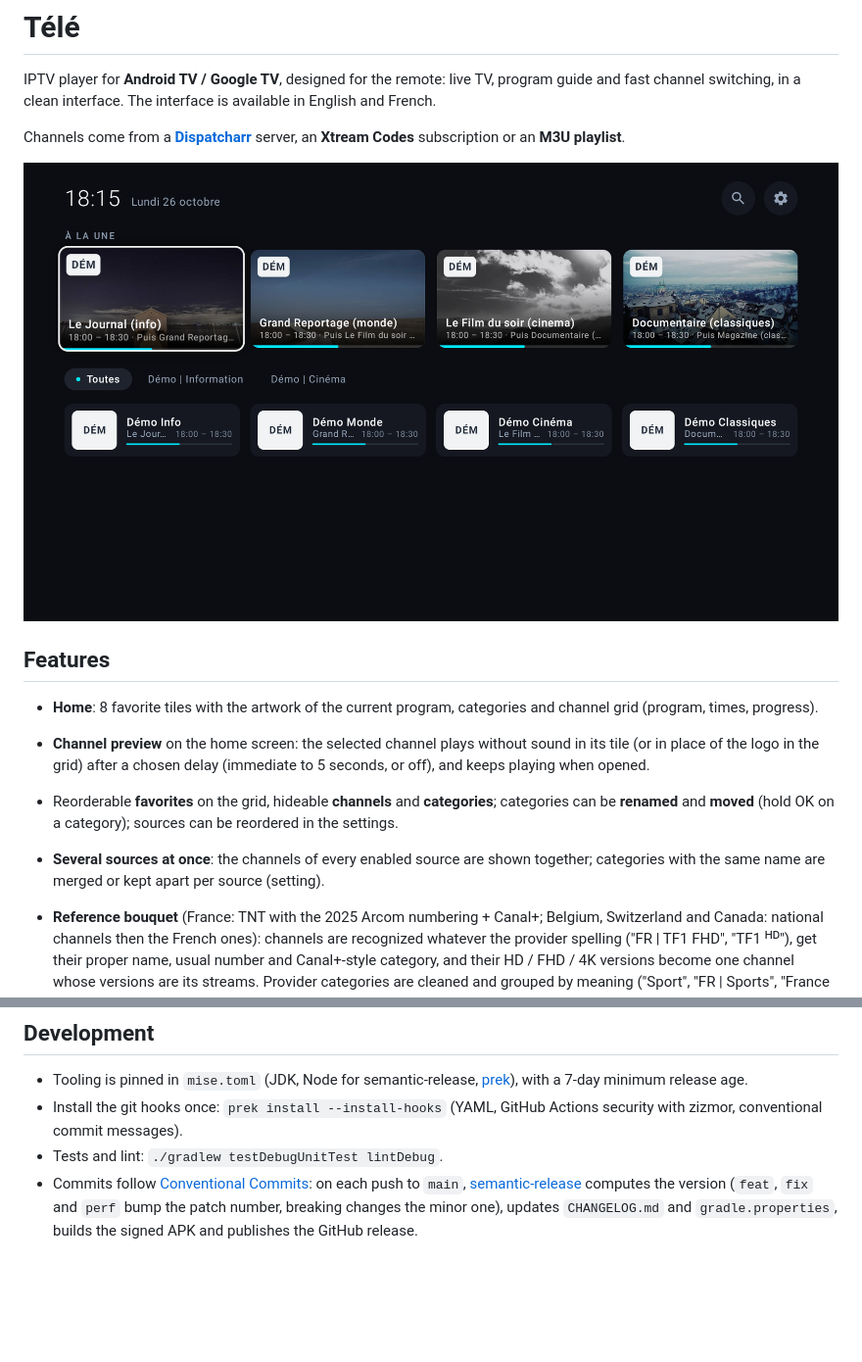
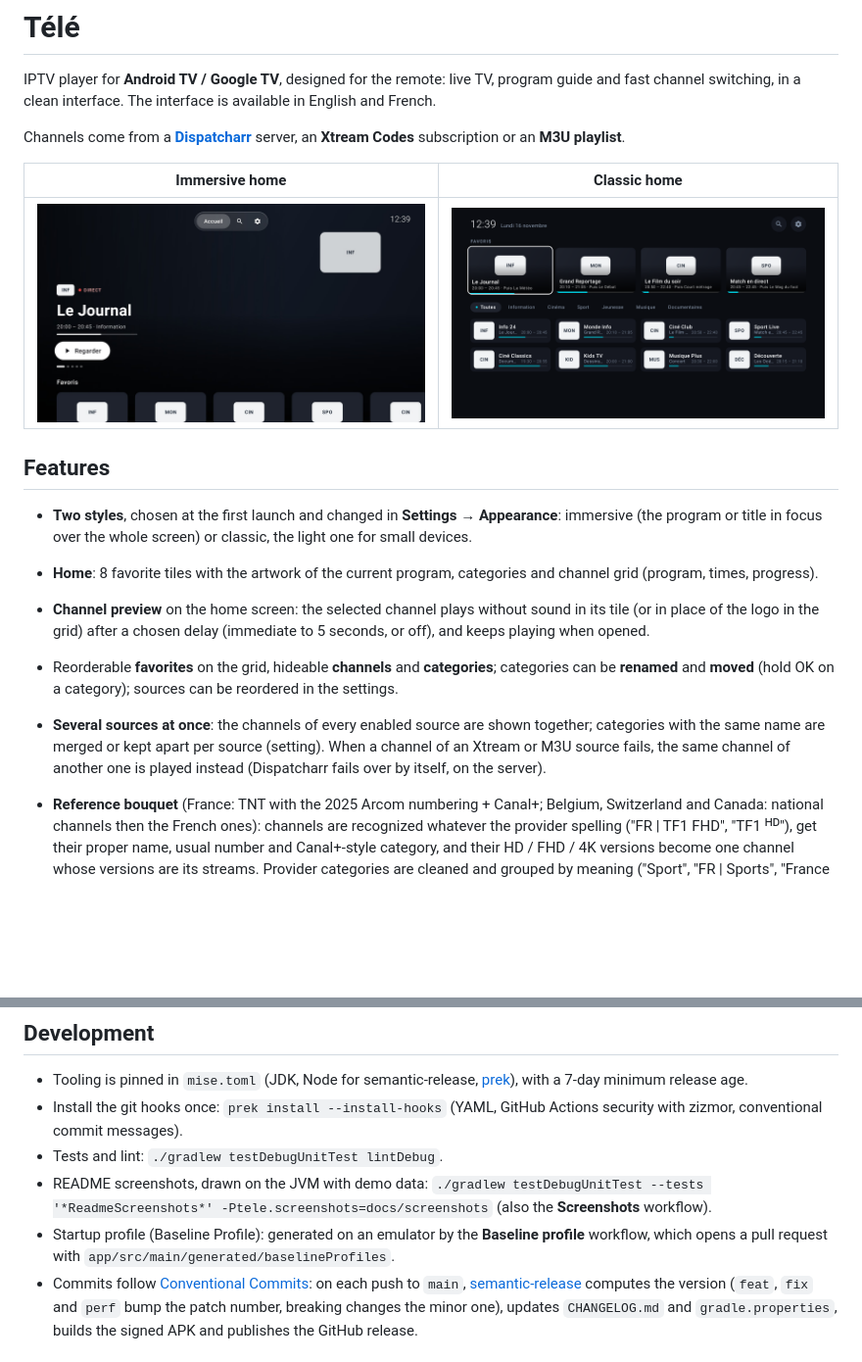
Before and after one commit to Sim7b/tele, a Markdown page: README.md, 2 parts joined by grey strips. Shown at 98% size. GitHub-like rendering; pictures changed too: docs/screenshots/home.png, docs/screenshots/immersive.jpg (added); blank space fills up the shorter version.

```diff
--- a/README.md
+++ b/README.md
@@ -4,14 +4,17 @@ IPTV player for **Android TV / Google TV**, designed for the remote: live TV, pr
 
 Channels come from a **[Dispatcharr](https://github.com/Dispatcharr/Dispatcharr)** server, an **Xtream Codes** subscription or an **M3U playlist**.
 
-![Home](docs/screenshots/home.png)
+| Immersive home | Classic home |
+|---|---|
+| ![Immersive home](docs/screenshots/immersive.jpg) | ![Classic home](docs/screenshots/home.png) |
 
 ## Features
 
+- **Two styles**, chosen at the first launch and changed in **Settings → Appearance**: immersive (the program or title in focus over the whole screen) or classic, the light one for small devices.
 - **Home**: 8 favorite tiles with the artwork of the current program, categories and channel grid (program, times, progress).
 - **Channel preview** on the home screen: the selected channel plays without sound in its tile (or in place of the logo in the grid) after a chosen delay (immediate to 5 seconds, or off), and keeps playing when opened.
 - Reorderable **favorites** on the grid, hideable **channels** and **categories**; categories can be **renamed** and **moved** (hold OK on a category); sources can be reordered in the settings.
-- **Several sources at once**: the channels of every enabled source are shown together; categories with the same name are merged or kept apart per source (setting).
+- **Several sources at once**: the channels of every enabled source are shown together; categories with the same name are merged or kept apart per source (setting). When a channel of an Xtream or M3U source fails, the same channel of another one is played instead (Dispatcharr fails over by itself, on the server).
 - **Reference bouquet** (France: TNT with the 2025 Arcom numbering + Canal+; Belgium, Switzerland and Canada: national channels then the French ones): channels are recognized whatever the provider spelling ("FR | TF1 FHD", "TF1 ᴴᴰ"), get their proper name, usual number and Canal+-style category, and their HD / FHD / 4K versions become one channel whose versions are its streams. Provider categories are cleaned and grouped by meaning ("Sport", "FR | Sports", "France Sport"). **Settings** lists the channels the bouquet does not recognize.
 - **Search** by channel name, number or current program, typed with the TV keyboard or spoken (microphone button, or the remote's search key).
 - **Player** (Media3 / ExoPlayer, hardware decoding):
@@ -158,6 +167,8 @@ Technical choices:
 - Tooling is pinned in `mise.toml` (JDK, Node for semantic-release, [prek](https://github.com/j178/prek)), with a 7-day minimum release age.
 - Install the git hooks once: `prek install --install-hooks` (YAML, GitHub Actions security with zizmor, conventional commit messages).
 - Tests and lint: `./gradlew testDebugUnitTest lintDebug`.
+- README screenshots, drawn on the JVM with demo data: `./gradlew testDebugUnitTest --tests '*ReadmeScreenshots*' -Ptele.screenshots=docs/screenshots` (also the **Screenshots** workflow).
+- Startup profile (Baseline Profile): generated on an emulator by the **Baseline profile** workflow, which opens a pull request with `app/src/main/generated/baselineProfiles`.
 - Commits follow [Conventional Commits](https://www.conventionalcommits.org): on each push to `main`, [semantic-release](https://semantic-release.gitbook.io) computes the version (`feat`, `fix` and `perf` bump the patch number, breaking changes the minor one), updates `CHANGELOG.md` and `gradle.properties`, builds the signed APK and publishes the GitHub release.
 
 ## Privacy
```
Also changed, not shown: other parts of README.md (+6 -0 lines), docs/screenshots/profiles.png (added), docs/screenshots/search.png, docs/screenshots/settings.png, 2 other files.
